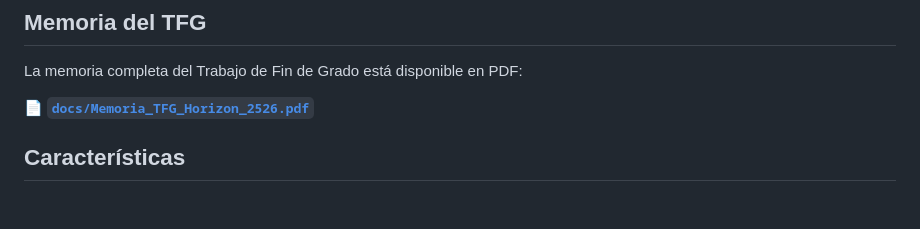
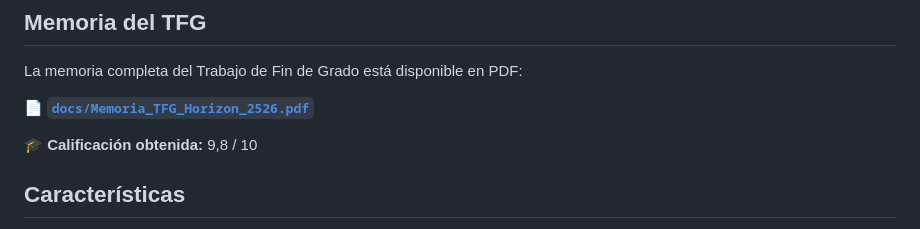
Before and after one commit to fransanchezzdl/Horizon, a Markdown page: README.md, the part around the change. GitHub-like rendering; blank space fills up the shorter version.

Commit message:
1.0.21 - docs: añadir calificación del TFG

```diff
--- a/README.md
+++ b/README.md
@@ -9,6 +9,8 @@ Plataforma web de análisis financiero con **predicciones de mercado explicables
 La memoria completa del Trabajo de Fin de Grado está disponible en PDF:
 
 📄 **[`docs/Memoria_TFG_Horizon_2526.pdf`](docs/Memoria_TFG_Horizon_2526.pdf)**
+
+🎓 **Calificación obtenida:** 9,8 / 10
 
 ## Características
 
```
